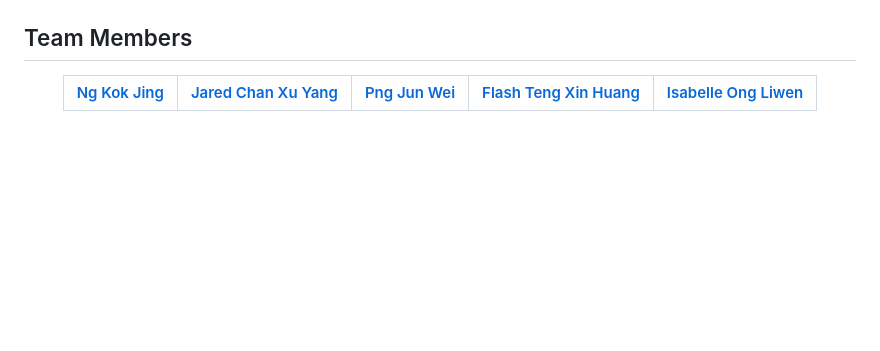
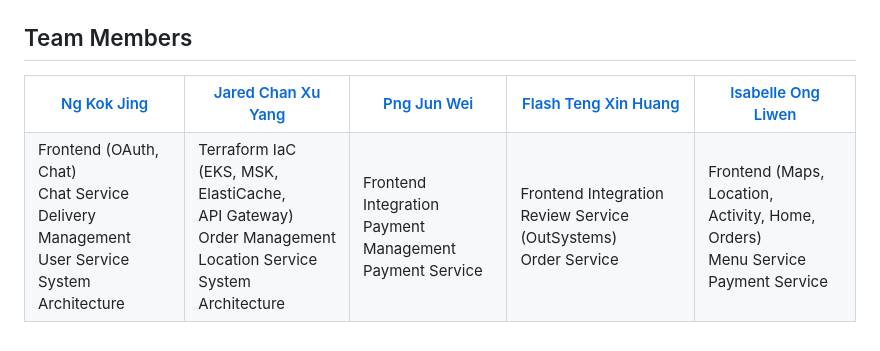
Before and after one commit to IteratorInnovator/foodit, a Markdown page: README.md, the part around one of its changes. Drawn GitHub-style; blank space fills up the shorter version.

Commit message:
docs: update master README

```diff
--- a/README.md
+++ b/README.md
@@ -697,5 +711,12 @@ Each service directory contains its own `README.md` with API documentation, envi
             <th><a href="https://www.linkedin.com/in/flashtxh/">Flash Teng Xin Huang</a></th>
             <th><a href="https://www.linkedin.com/in/isabelle-ong-b4a663303/">Isabelle Ong Liwen</a></th>
         </tr>
+        <tr>
+            <td>Frontend (OAuth, Chat)<br>Chat Service<br>Delivery Management<br>User Service<br>System Architecture</td>
+            <td>Terraform IaC<br>(EKS, MSK, ElastiCache,<br>API Gateway)<br>Order Management<br>Location Service<br>System Architecture</td>
+            <td>Frontend Integration<br>Payment Management<br>Payment Service</td>
+            <td>Frontend Integration<br>Review Service (OutSystems)<br>Order Service</td>
+            <td>Frontend (Maps, Location,<br>Activity, Home, Orders)<br>Menu Service<br>Payment Service</td>
+        </tr>
     </table>
 </div>
```
Also changed, not shown: other parts of README.md (+14 -0 lines).
